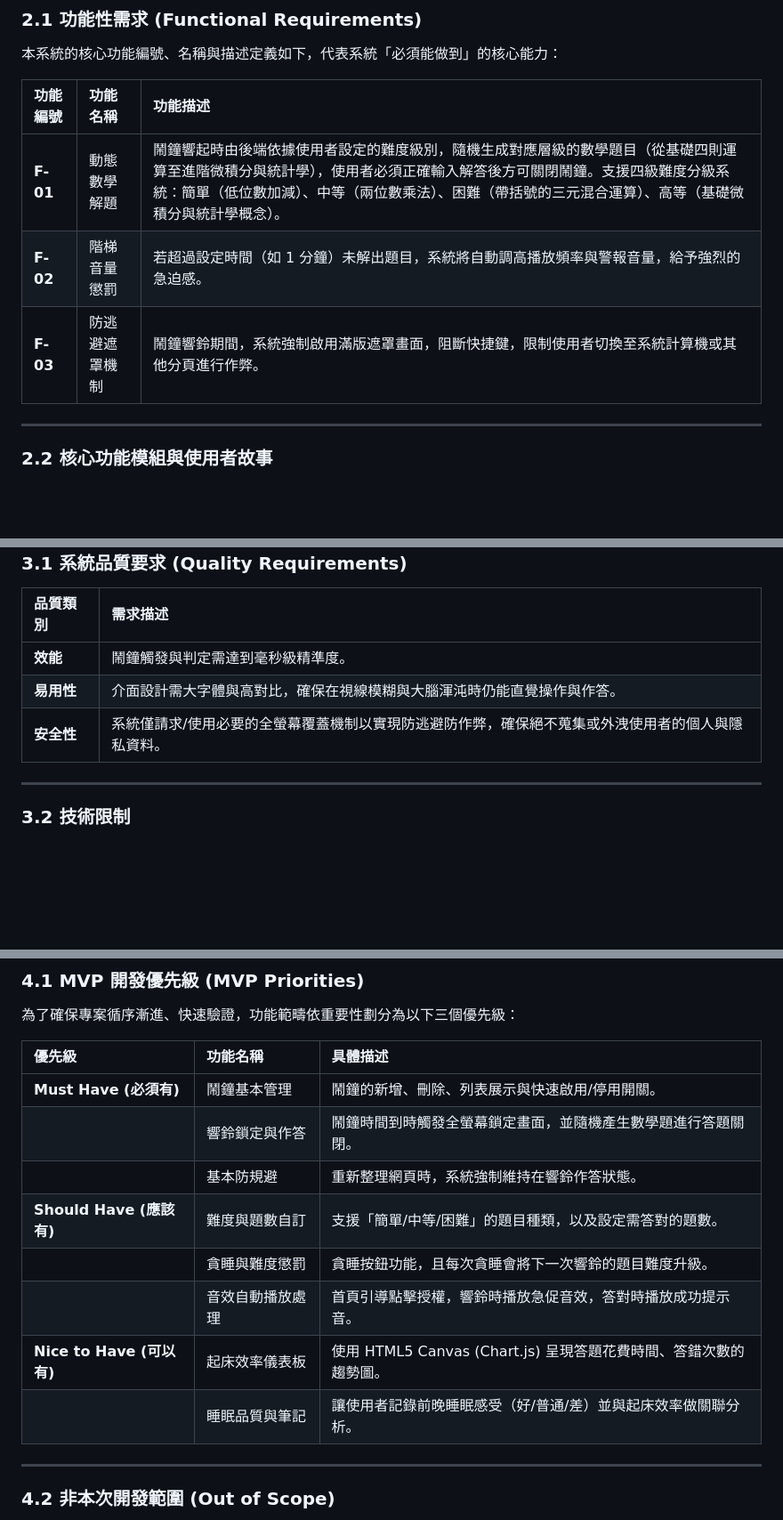
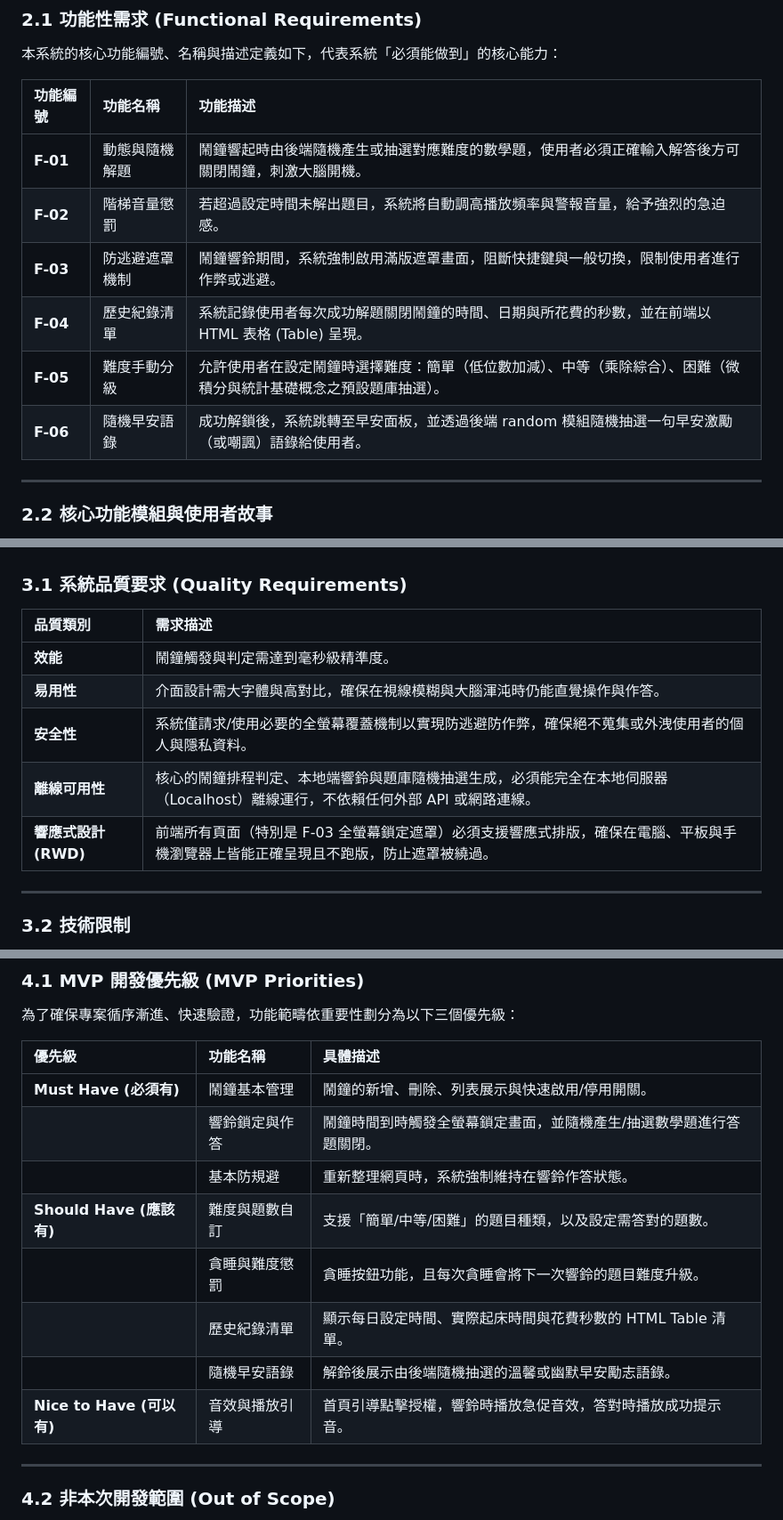
Before and after one commit to D1463782/cxy_517-Advanced-Programming, a Markdown page: docs/PRD.md, 3 parts joined by grey strips. Shown at 89% size. Drawn GitHub-style; blank space fills up the shorter version.

```diff
--- a/docs/PRD.md
+++ b/docs/PRD.md
@@ -35,9 +35,12 @@
 
 | 功能編號 | 功能名稱 | 功能描述 |
 | :--- | :--- | :--- |
-| **F-01** | 動態數學解題 | 鬧鐘響起時由後端依據使用者設定的難度級別，隨機生成對應層級的數學題目（從基礎四則運算至進階微積分與統計學），使用者必須正確輸入解答後方可關閉鬧鐘。支援四級難度分級系統：簡單（低位數加減）、中等（兩位數乘法）、困難（帶括號的三元混合運算）、高等（基礎微積分與統計學概念）。 |
-| **F-02** | 階梯音量懲罰 | 若超過設定時間（如 1 分鐘）未解出題目，系統將自動調高播放頻率與警報音量，給予強烈的急迫感。 |
-| **F-03** | 防逃避遮罩機制 | 鬧鐘響鈴期間，系統強制啟用滿版遮罩畫面，阻斷快捷鍵，限制使用者切換至系統計算機或其他分頁進行作弊。 |
+| **F-01** | 動態與隨機解題 | 鬧鐘響起時由後端隨機產生或抽選對應難度的數學題，使用者必須正確輸入解答後方可關閉鬧鐘，刺激大腦開機。 |
+| **F-02** | 階梯音量懲罰 | 若超過設定時間未解出題目，系統將自動調高播放頻率與警報音量，給予強烈的急迫感。 |
+| **F-03** | 防逃避遮罩機制 | 鬧鐘響鈴期間，系統強制啟用滿版遮罩畫面，阻斷快捷鍵與一般切換，限制使用者進行作弊或逃避。 |
+| **F-04** | 歷史紀錄清單 | 系統記錄使用者每次成功解題關閉鬧鐘的時間、日期與所花費的秒數，並在前端以 HTML 表格 (Table) 呈現。 |
+| **F-05** | 難度手動分級 | 允許使用者在設定鬧鐘時選擇難度：簡單（低位數加減）、中等（乘除綜合）、困難（微積分與統計基礎概念之預設題庫抽選）。 |
+| **F-06** | 隨機早安語錄 | 成功解鎖後，系統跳轉至早安面板，並透過後端 random 模組隨機抽選一句早安激勵（或嘲諷）語錄給使用者。 |
 
 ---
 
@@ -88,6 +95,8 @@
 | **效能** | 鬧鐘觸發與判定需達到毫秒級精準度。 |
 | **易用性** | 介面設計需大字體與高對比，確保在視線模糊與大腦渾沌時仍能直覺操作與作答。 |
 | **安全性** | 系統僅請求/使用必要的全螢幕覆蓋機制以實現防逃避防作弊，確保絕不蒐集或外洩使用者的個人與隱私資料。 |
+| **離線可用性** | 核心的鬧鐘排程判定、本地端響鈴與題庫隨機抽選生成，必須能完全在本地伺服器（Localhost）離線運行，不依賴任何外部 API 或網路連線。 |
+| **響應式設計 (RWD)** | 前端所有頁面（特別是 F-03 全螢幕鎖定遮罩）必須支援響應式排版，確保在電腦、平板與手機瀏覽器上皆能正確呈現且不跑版，防止遮罩被繞過。 |
 
 ---
 
@@ -123,13 +132,13 @@
 | 優先級 | 功能名稱 | 具體描述 |
 | :--- | :--- | :--- |
 | **Must Have (必須有)** | 鬧鐘基本管理 | 鬧鐘的新增、刪除、列表展示與快速啟用/停用開關。 |
-| | 響鈴鎖定與作答 | 鬧鐘時間到時觸發全螢幕鎖定畫面，並隨機產生數學題進行答題關閉。 |
+| | 響鈴鎖定與作答 | 鬧鐘時間到時觸發全螢幕鎖定畫面，並隨機產生/抽選數學題進行答題關閉。 |
 | | 基本防規避 | 重新整理網頁時，系統強制維持在響鈴作答狀態。 |
 | **Should Have (應該有)** | 難度與題數自訂 | 支援「簡單/中等/困難」的題目種類，以及設定需答對的題數。 |
 | | 貪睡與難度懲罰 | 貪睡按鈕功能，且每次貪睡會將下一次響鈴的題目難度升級。 |
-| | 音效自動播放處理 | 首頁引導點擊授權，響鈴時播放急促音效，答對時播放成功提示音。 |
-| **Nice to Have (可以有)** | 起床效率儀表板 | 使用 HTML5 Canvas (Chart.js) 呈現答題花費時間、答錯次數的趨勢圖。 |
-| | 睡眠品質與筆記 | 讓使用者記錄前晚睡眠感受（好/普通/差）並與起床效率做關聯分析。 |
+| | 歷史紀錄清單 | 顯示每日設定時間、實際起床時間與花費秒數的 HTML Table 清單。 |
+| | 隨機早安語錄 | 解鈴後展示由後端隨機抽選的溫馨或幽默早安勵志語錄。 |
+| **Nice to Have (可以有)** | 音效與播放引導 | 首頁引導點擊授權，響鈴時播放急促音效，答對時播放成功提示音。 |
 
 ---
 
```
Also changed, not shown: other parts of docs/PRD.md (+23 -18 lines).
